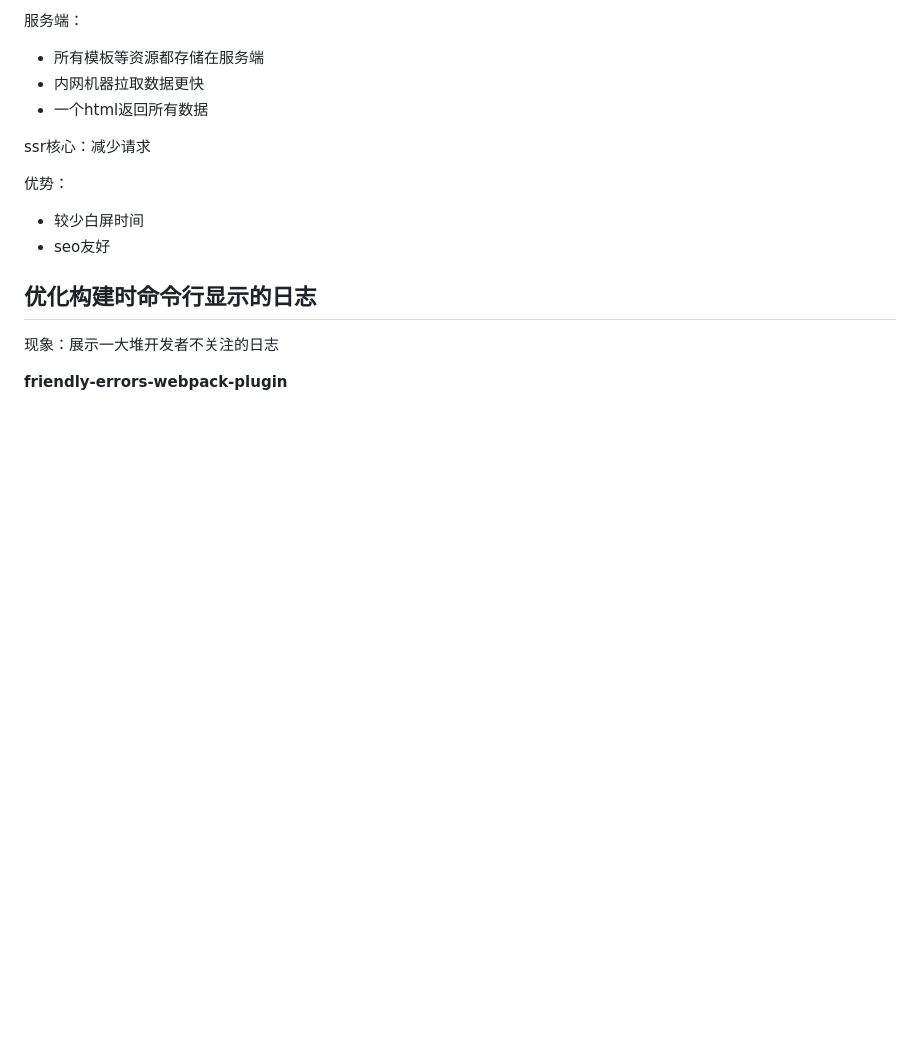
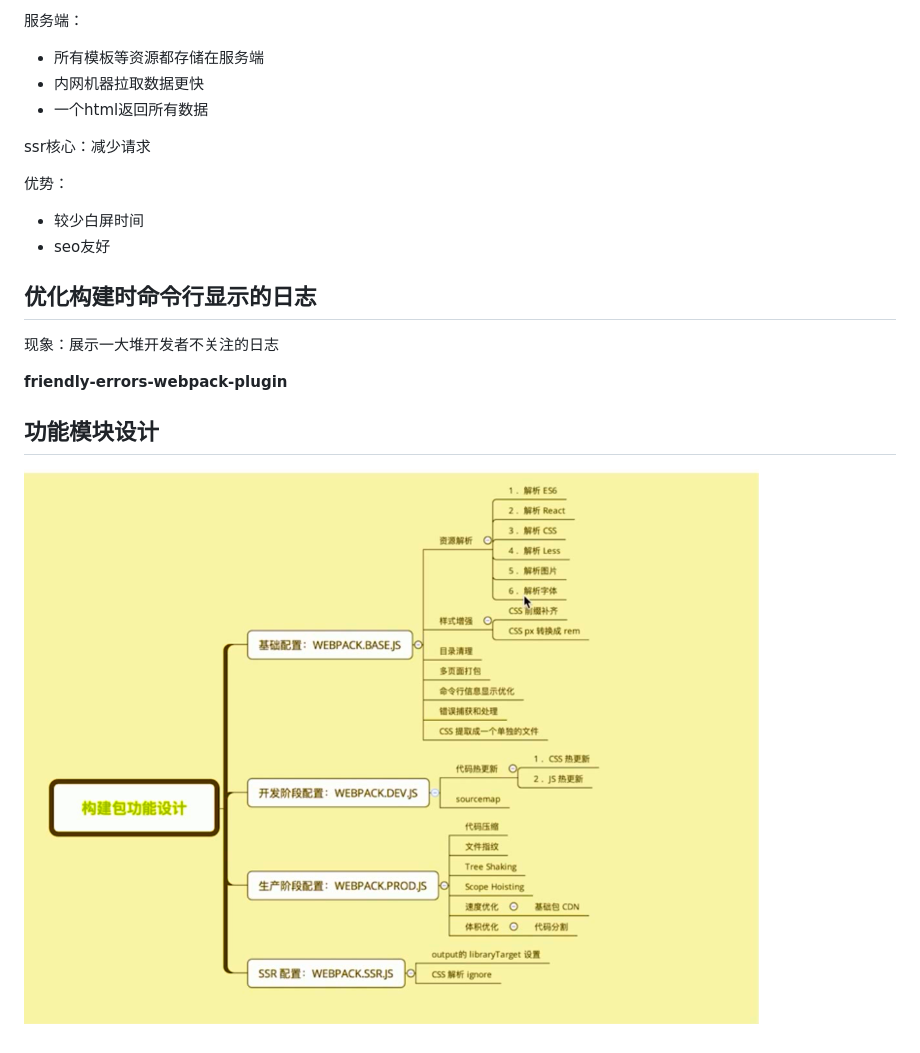
Before and after one commit to Marcuslyj/webpack4-practice, a Markdown page: notes.md, the part around the change. GitHub-like rendering; pictures changed too: readme/1565695843948.png (added); blank space fills up the shorter version.

Commit message:
【  功能模块设计和目录结构  】

```diff
--- a/notes.md
+++ b/notes.md
@@ -467,3 +467,13 @@ ssr核心：减少请求
 
 
 **friendly-errors-webpack-plugin**
+
+
+
+
+
+
+
+## 功能模块设计
+
+![1565695843948](./readme/1565695843948.png)
```
Also changed, not shown: readme/1565696090519.png (added), 7 other files.
